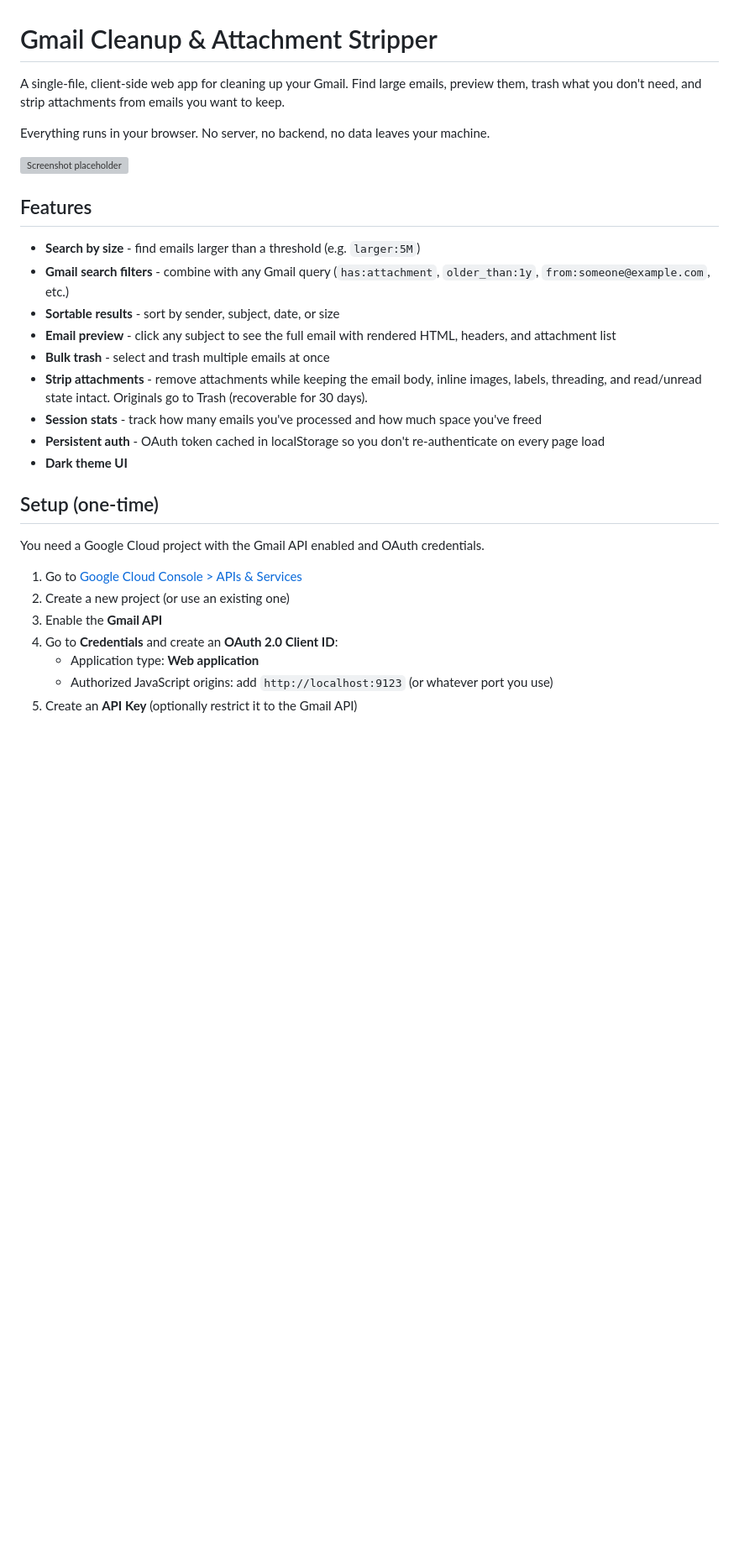
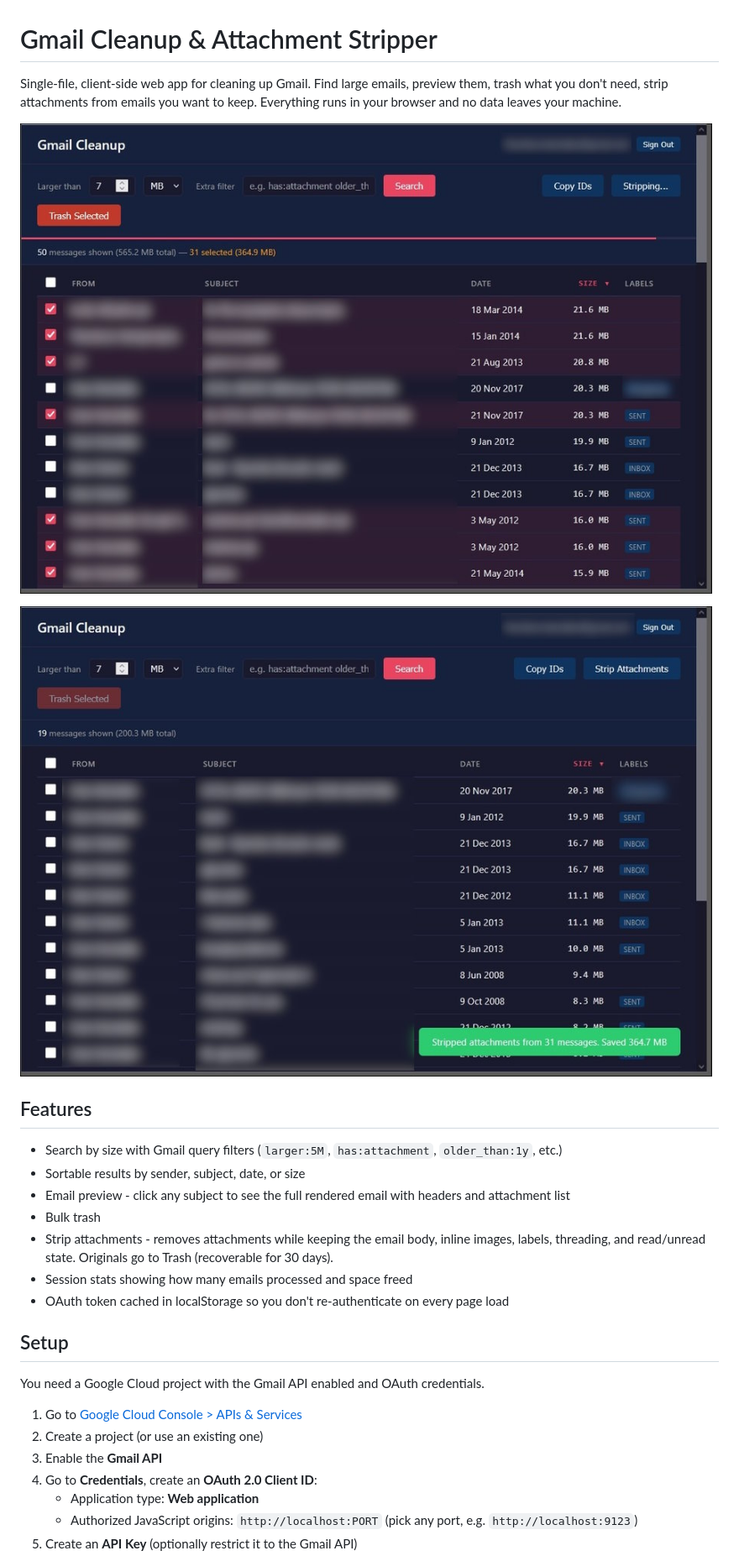
Before and after one commit to fanis/gmail-cleanup-attachments, a Markdown page: README.md, the part around one of its changes. Shown at 84% size. Rendered like a GitHub page; pictures changed too: screenshot-result.jpg (added), screenshot-select.jpg (added); blank space fills up the shorter version; grey boxes are pictures that could not be loaded.

Commit message:
Add screenshots, LICENSE, and improve README

```diff
--- a/README.md
+++ b/README.md
@@ -1,31 +1,29 @@
 # Gmail Cleanup & Attachment Stripper
 
-A single-file, client-side web app for cleaning up your Gmail. Find large emails, preview them, trash what you don't need, and strip attachments from emails you want to keep.
+Single-file, client-side web app for cleaning up Gmail. Find large emails, preview them, trash what you don't need, strip attachments from emails you want to keep. Everything runs in your browser and no data leaves your machine.
 
-Everything runs in your browser. No server, no backend, no data leaves your machine.
+![Selecting emails for attachment stripping](screenshot-select.jpg)
 
-![Screenshot placeholder](screenshot.png)
+![Result after stripping 31 messages, 364.7 MB saved](screenshot-result.jpg)
 
 ## Features
 
-- **Search by size** - find emails larger than a threshold (e.g. `larger:5M`)
-- **Gmail search filters** - combine with any Gmail query (`has:attachment`, `older_than:1y`, `from:someone@example.com`, etc.)
-- **Sortable results** - sort by sender, subject, date, or size
-- **Email preview** - click any subject to see the full email with rendered HTML, headers, and attachment list
-- **Bulk trash** - select and trash multiple emails at once
-- **Strip attachments** - remove attachments while keeping the email body, inline images, labels, threading, and read/unread state intact. Originals go to Trash (recoverable for 30 days).
-- **Session stats** - track how many emails you've processed and how much space you've freed
-- **Persistent auth** - OAuth token cached in localStorage so you don't re-authenticate on every page load
-- **Dark theme UI**
+- Search by size with Gmail query filters (`larger:5M`, `has:attachment`, `older_than:1y`, etc.)
+- Sortable results by sender, subject, date, or size
+- Email preview - click any subject to see the full rendered email with headers and attachment list
+- Bulk trash
+- Strip attachments - removes attachments while keeping the email body, inline images, labels, threading, and read/unread state. Originals go to Trash (recoverable for 30 days).
+- Session stats showing how many emails processed and space freed
+- OAuth token cached in localStorage so you don't re-authenticate on every page load
 
-## Setup (one-time)
+## Setup
 
 You need a Google Cloud project with the Gmail API enabled and OAuth credentials.
 
 1. Go to [Google Cloud Console > APIs & Services](https://console.cloud.google.com/apis/dashboard)
-2. Create a new project (or use an existing one)
+2. Create a project (or use an existing one)
 3. Enable the **Gmail API**
-4. Go to **Credentials** and create an **OAuth 2.0 Client ID**:
+4. Go to **Credentials**, create an **OAuth 2.0 Client ID**:
    - Application type: **Web application**
-   - Authorized JavaScript origins: add `http://localhost:9123` (or whatever port you use)
+   - Authorized JavaScript origins: `http://localhost:PORT` (pick any port, e.g. `http://localhost:9123`)
 5. Create an **API Key** (optionally restrict it to the Gmail API)
```
Also changed, not shown: other parts of README.md (+12 -40 lines), 1 other file.
